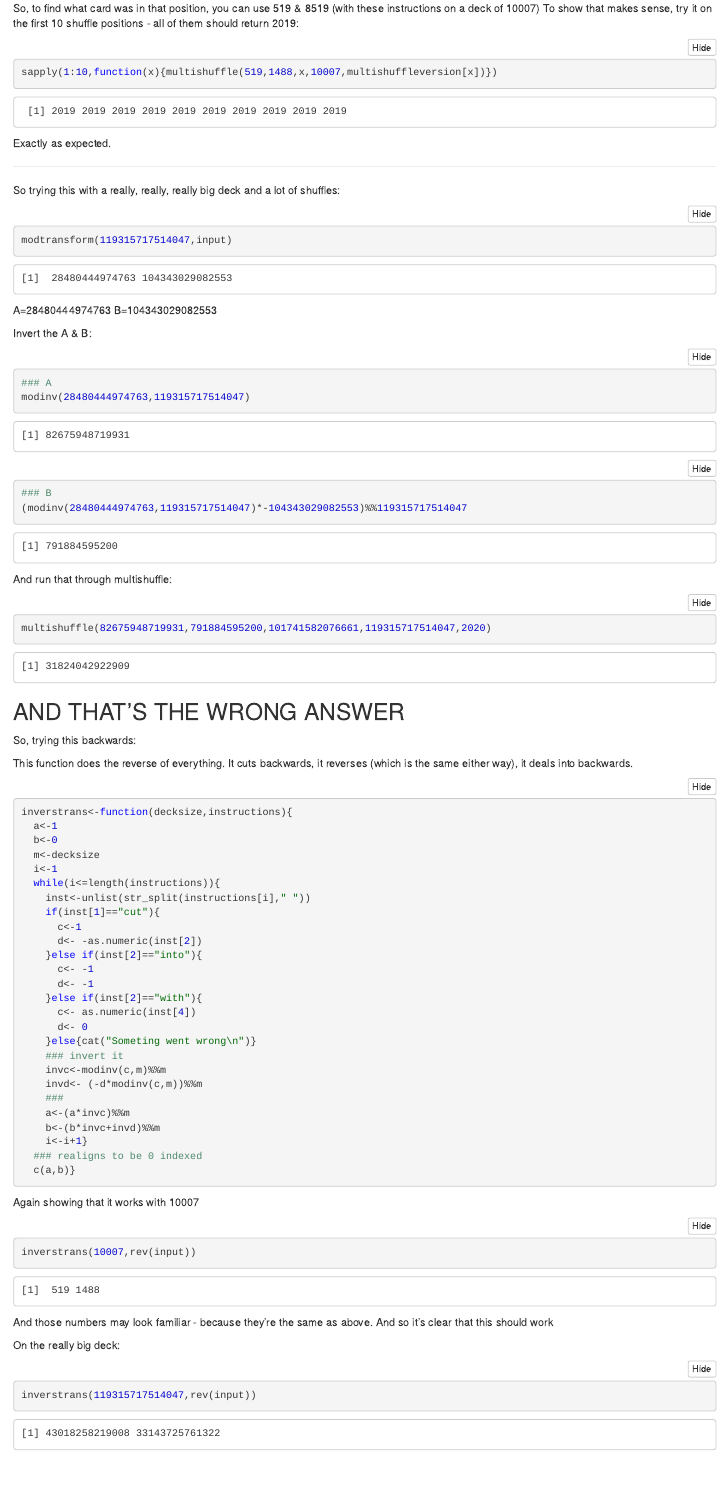
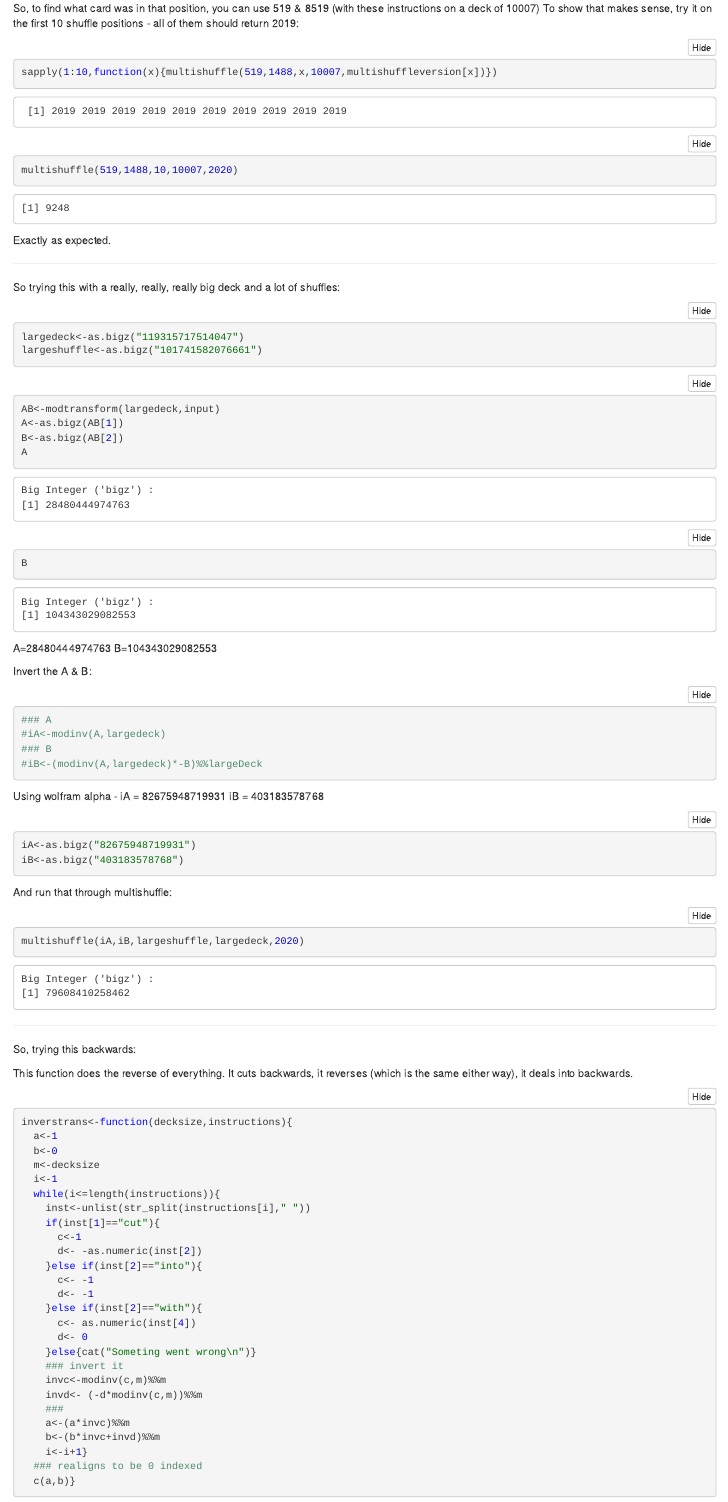
Before and after one commit to ExitingBear/AdventOfCode2019, an R Markdown document (Day 22/Day22.Rmd): the page in a window 1100 px wide, from 4580 px down. The pictures show the output file Day 22/Day22.nb.html that the author committed with the source, opened offline.

Commit message:
FINALLY!

````diff
--- a/Day 22/Day22.Rmd
+++ b/Day 22/Day22.Rmd
@@ -230,16 +230,30 @@
 ```{r}
 sapply(1:10,function(x){multishuffle(519,1488,x,10007,multishuffleversion[x])})
 ```
+```{r}
+multishuffle(519,1488,10,10007,2020)
+```
+
+
 Exactly as expected.
 
 ----
 
 So trying this with a really, really, really big deck and a lot of shuffles:
 
+```{r}
+largedeck<-as.bigz("119315717514047")
+largeshuffle<-as.bigz("101741582076661")
+```
 
 
 ```{r}
-modtransform(119315717514047,input)
+AB<-modtransform(largedeck,input)
+A<-as.bigz(AB[1])
+B<-as.bigz(AB[2])
+A
+B
+
 ```
 A=28480444974763
 B=104343029082553
@@ -248,22 +262,40 @@
 Invert the A & B:
 ```{r}
 ### A
-modinv(28480444974763,119315717514047)
+#iA<-modinv(A,largedeck)
 ### B
-(modinv(28480444974763,119315717514047)*-104343029082553)%%119315717514047
+#iB<-(modinv(A,largedeck)*-B)%%largeDeck
 
 ```
+Using wolfram alpha - iA = 82675948719931
+iB = 403183578768
+
+
+```{r}
+iA<-as.bigz("82675948719931")
+iB<-as.bigz("403183578768")
+```
+
+
 And run that through multishuffle:
 
 ```{r}
-multishuffle(82675948719931,791884595200,101741582076661,119315717514047,2020)
+multishuffle(iA,iB,largeshuffle,largedeck,2020)
 ```
-AND THAT'S THE WRONG ANSWER
+
+
+
+
 ----------------------------
 
 So, trying this backwards:
 
 This function does the reverse of everything.  It cuts backwards, it reverses (which is the same either way), it deals into backwards.
+
+
+
+
+
 ```{r}
 inverstrans<-function(decksize,instructions){
   a<-1
@@ -301,7 +333,3 @@
 And those numbers may look familiar - because they're the same as above.  And so it's clear that this should work
 
 
-
-On the really big deck:
-```{r}
-inverstrans(119315717514047,rev(input))
````
Also changed, not shown: Day 22/Day22.nb.html, README.md, Day 22/Day22.Rmd (12 more changed lines).
